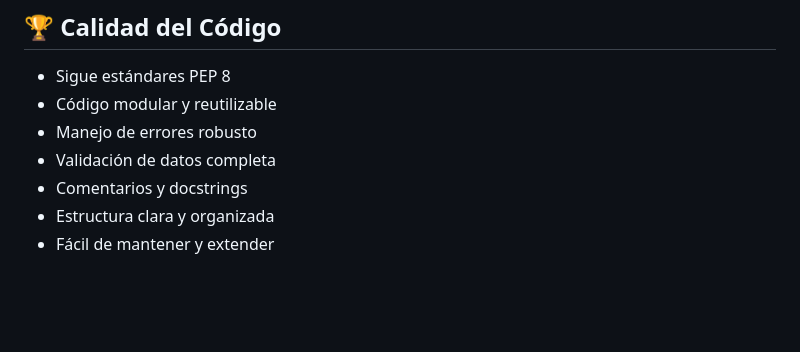
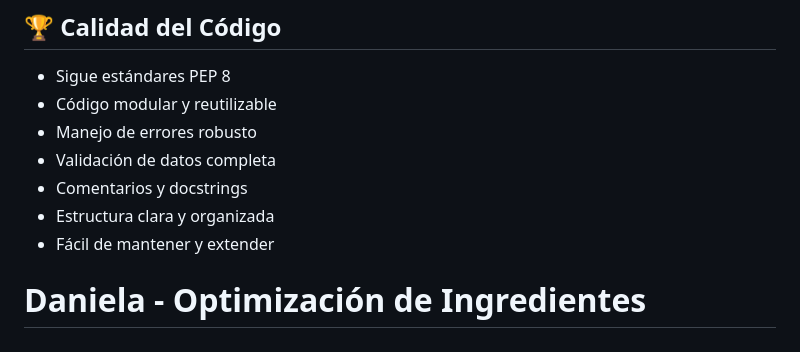
Before and after one commit to mendozajaider2003-ui/recipe-ai-manager, a Markdown page: FEATURES.md, the part around the change. GitHub-like rendering; blank space fills up the shorter version.

```diff
--- a/FEATURES.md
+++ b/FEATURES.md
@@ -171,3 +171,4 @@
 - Comentarios y docstrings
 - Estructura clara y organizada
 - Fácil de mantener y extender
+# Daniela - Optimización de Ingredientes
```
